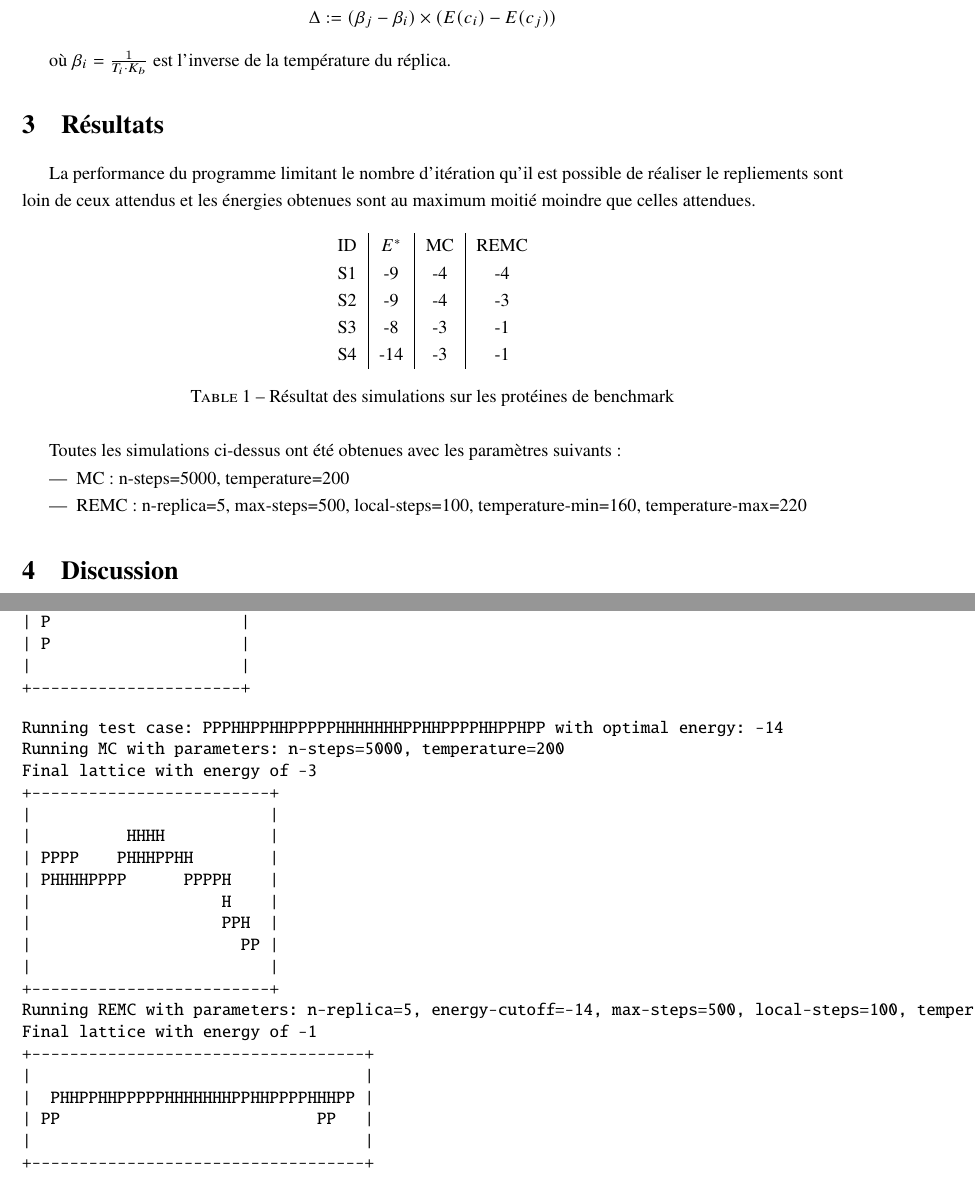
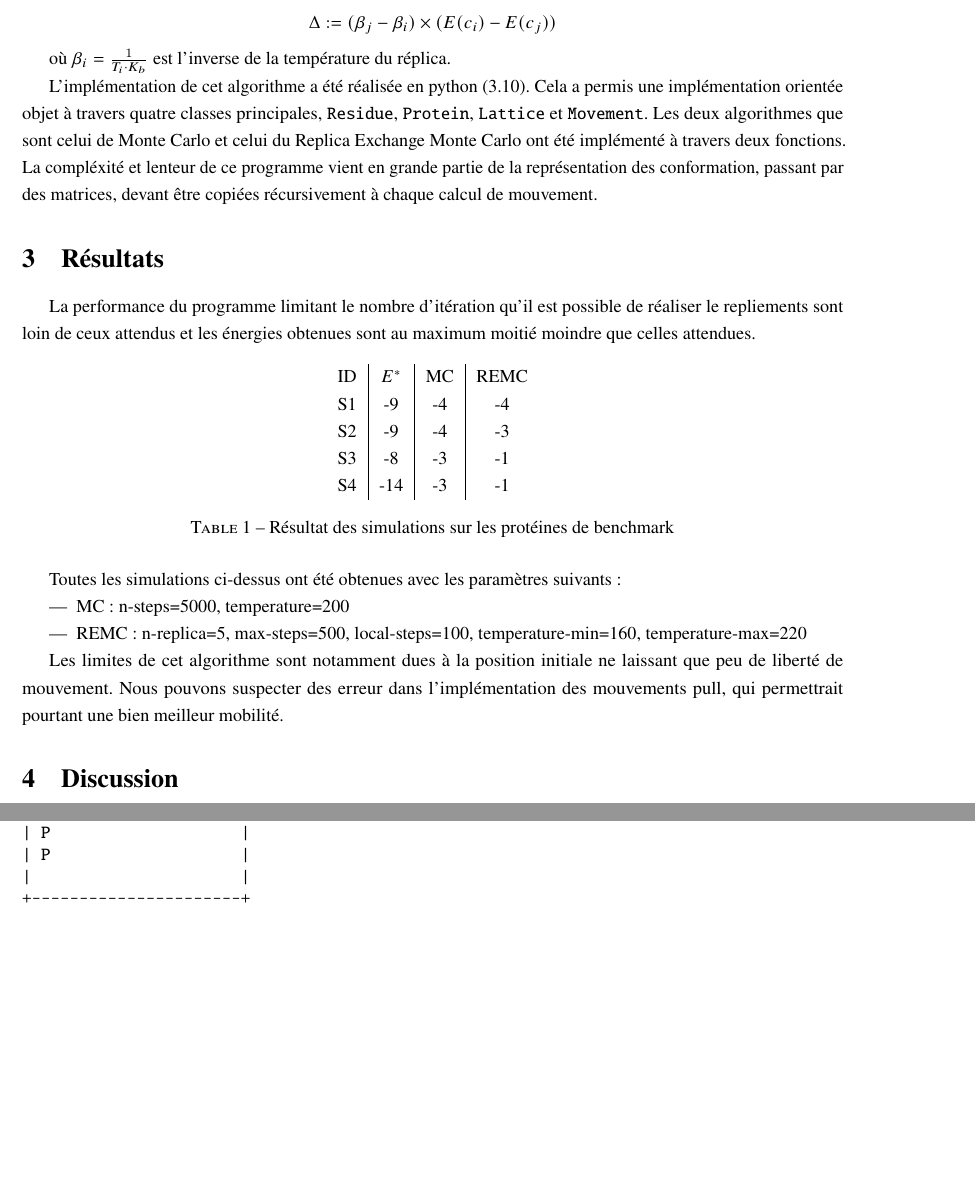
Before and after one commit to nobabar/Monte-Carlo-HP-Protein-Folding, a LaTeX document (doc/ROUSSEAU_rapport_tex/main.tex, which reads doc/ROUSSEAU_rapport_tex/sections/annexes.tex, doc/ROUSSEAU_rapport_tex/sections/content.tex): two parts of pages 3 and 5 of 5 before the commit and two parts of pages 3 and 6 of 6 after it, joined at a grey line, cut so that both start at the same text, the shorter picture padded with empty space. Compiled offline with pdfLaTeX.

Commit message:
updated report

```diff
--- a/doc/ROUSSEAU_rapport_tex/sections/annexes.tex
+++ b/doc/ROUSSEAU_rapport_tex/sections/annexes.tex
@@ -75,28 +84,4 @@ Final lattice with energy of -1
 +----------------------+
 \end{verbatim}
 
-\begin{verbatim}
-Running test case: PPPHHPPHHPPPPPHHHHHHHPPHHPPPPHHPPHPP with optimal energy: -14
-Running MC with parameters: n-steps=5000, temperature=200
-Final lattice with energy of -3
-+-------------------------+
-|                         |
-|          HHHH           |
-| PPPP    PHHHPPHH        |
-| PHHHHPPPP      PPPPH    |
-|                    H    |
-|                    PPH  |
-|                      PP |
-|                         |
-+-------------------------+
-Running REMC with parameters: n-replica=5, energy-cutoff=-14, max-steps=500, local-steps=100, temperature-min=160, temperature-max=220
-Final lattice with energy of -1
-+-----------------------------------+
-|                                   |
-|  PHHPPHHPPPPPHHHHHHHPPHHPPPPHHHPP |
-| PP                           PP   |
-|                                   |
-+-----------------------------------+
-\end{verbatim}
-
 \end{appendices}
--- a/doc/ROUSSEAU_rapport_tex/sections/content.tex
+++ b/doc/ROUSSEAU_rapport_tex/sections/content.tex
@@ -69,6 +69,8 @@ où $\Delta$ est le produit de la différence d'énergie et de la différence de
 
 où $\beta_i = \frac{1}{T_i \cdot K_b}$ est l'inverse de la température du réplica.
 
+L'implémentation de cet algorithme a été réalisée en python (3.10). Cela a permis une implémentation orientée objet à travers quatre classes principales, \texttt{Residue}, \texttt{Protein}, \texttt{Lattice} et \texttt{Movement}. Les deux algorithmes que sont celui de Monte Carlo et celui du Replica Exchange Monte Carlo ont été implémenté à travers deux fonctions. La compléxité et lenteur de ce programme vient en grande partie de la représentation des conformation, passant par des matrices, devant être copiées récursivement à chaque calcul de mouvement.
+
 \section{Résultats}
 
 La performance du programme limitant le nombre d'itération qu'il est possible de réaliser le repliements sont loin de ceux attendus et les énergies obtenues sont au maximum moitié moindre que celles attendues.
@@ -92,6 +94,8 @@ Toutes les simulations ci-dessus ont été obtenues avec les paramètres suivant
     \item REMC : n-replica=5, max-steps=500, local-steps=100, temperature-min=160, temperature-max=220
 \end{itemize}
 
+Les limites de cet algorithme sont notamment dues à la position initiale ne laissant que peu de liberté de mouvement. Nous pouvons suspecter des erreur dans l'implémentation des mouvements pull, qui permettrait pourtant une bien meilleur mobilité.
+
 \section{Discussion}
 
 La réalisation de ce projet a soulevé plusieurs difficultés. Premièrement les simulations deviennent extrêmement lentes à mesure que le nombre d'itération augmente. Python ne semble alors pas adapté pour ce genre d'implémentation à l'instar de langages compilés tels que le C++, utilisé par les auteurs de l'article.
```
Also changed, not shown: doc/ROUSSEAU_rapport.pdf, doc/ROUSSEAU_rapport_tex/figures/class_dependencies.png (added), doc/class_dependencies.svg (added), doc/ROUSSEAU_rapport_tex/sections/annexes.tex (9 more changed lines), doc/ROUSSEAU_rapport_tex/sections/content.tex (2 more changed lines).
